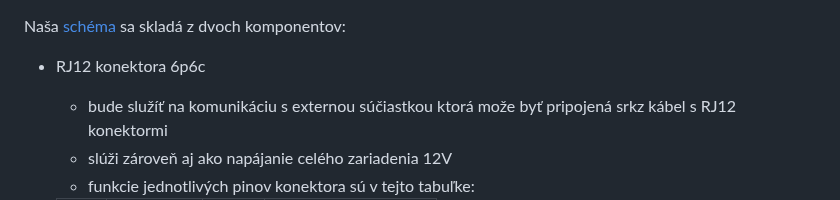
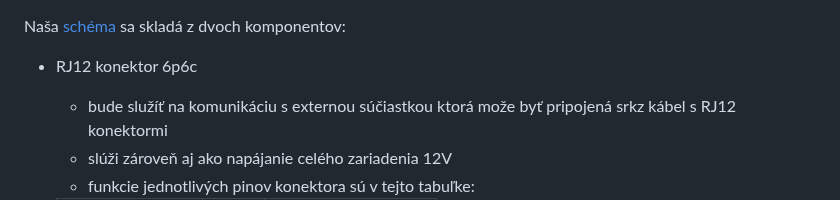
Before and after one commit to ostertag/UACS, a Markdown page: rs-232_interface/README.md, the part around the change. GitHub-like rendering.

```diff
--- a/rs-232_interface/README.md
+++ b/rs-232_interface/README.md
@@ -1,5 +1,5 @@
 Naša [schéma](rs-232_schematic.kicad_sch) sa skladá z dvoch komponentov:
-- RJ12 konektora 6p6c
+- RJ12 konektor 6p6c
    - bude služíť na komunikáciu s externou súčiastkou ktorá može byť pripojená srkz kábel s RJ12 konektormi
    - slúži zároveň aj ako napájanie celého zariadenia 12V
    - funkcie jednotlivých pinov konektora sú v tejto tabuľke:
```
